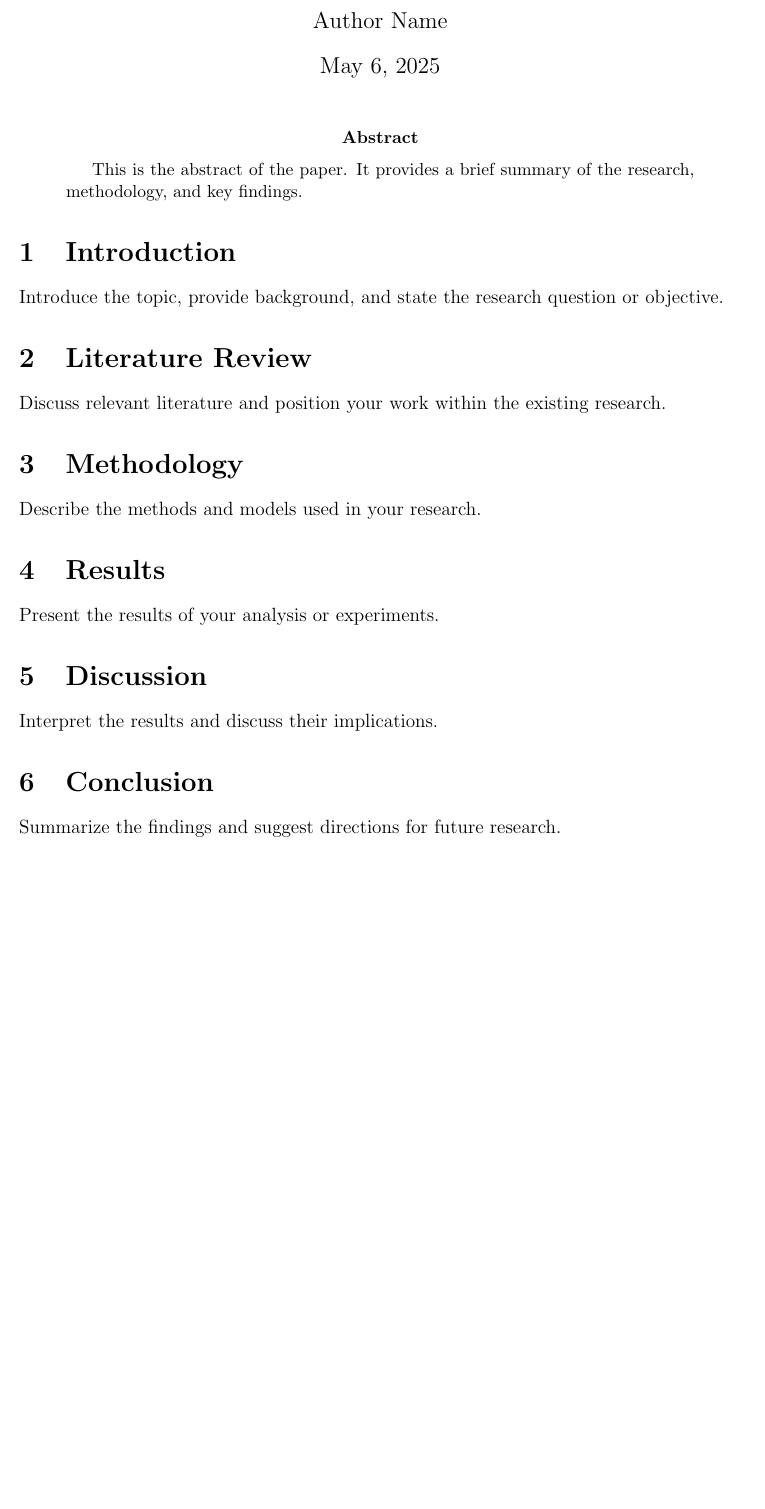
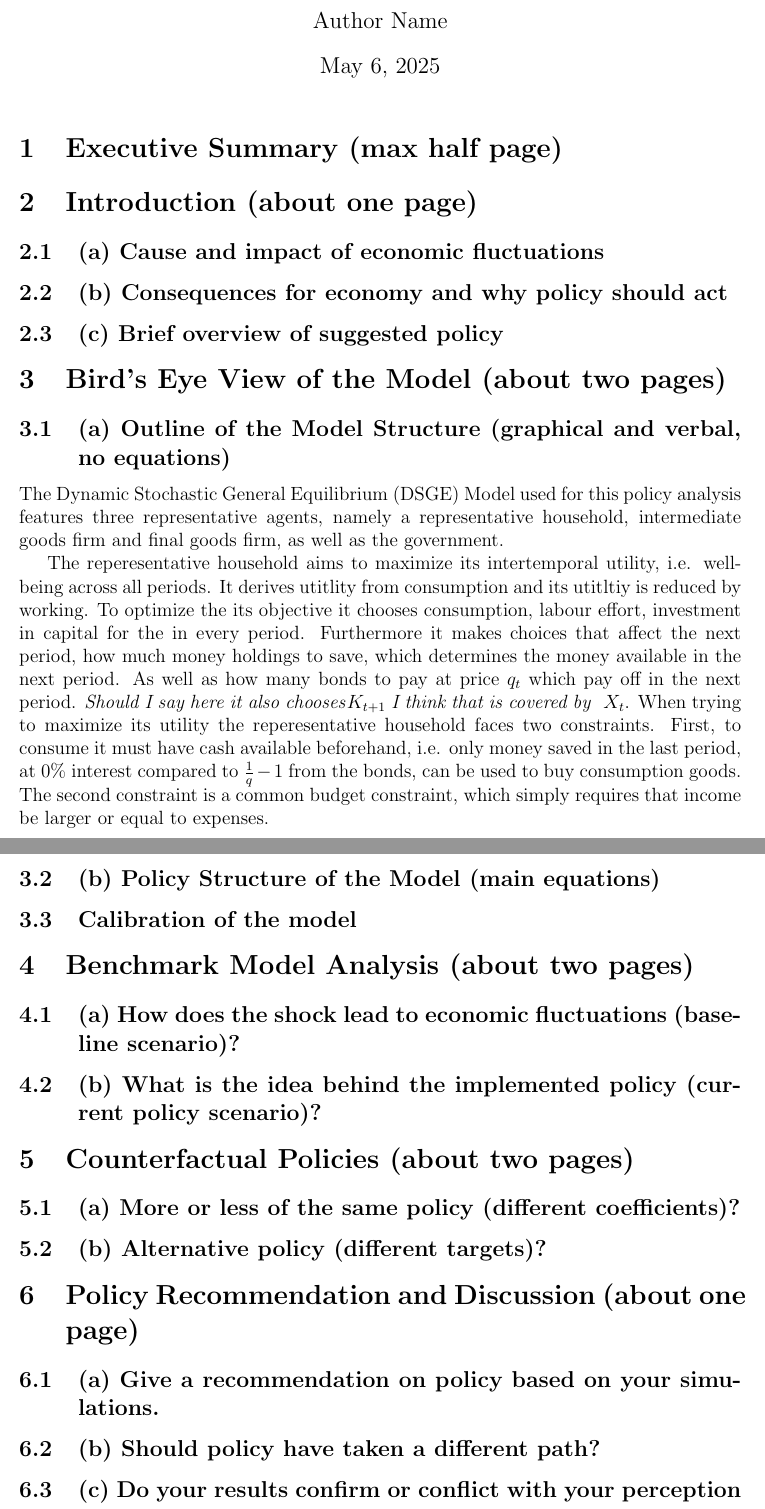
Before and after one commit to pszewi/QDM-Paper, a LaTeX document (writing/QDM_paper.tex): part of the page before the commit and two parts of pages 1 and 2 of 2 after it, the two joined at a grey line, cut so that both start at the same text, the shorter picture padded with empty space. Compiled offline with pdfLaTeX.

Commit message:
started model desc

```diff
--- a/writing/QDM_paper.tex
+++ b/writing/QDM_paper.tex
@@ -23,28 +23,50 @@
 \begin{document}
 
 \maketitle
+%toc
+%\tableofcontents
 
-\begin{abstract}
-This is the abstract of the paper. It provides a brief summary of the research, methodology, and key findings.
-\end{abstract}
+\section{Executive Summary (max half page)}
 
-\section{Introduction}
-Introduce the topic, provide background, and state the research question or objective.
+\section{Introduction (about one page) }
+\subsection{(a) Cause and impact of economic fluctuations}
+\subsection{(b) Consequences for economy and why policy should act}
+\subsection{(c) Brief overview of suggested policy}
 
-\section{Literature Review}
-Discuss relevant literature and position your work within the existing research.
+\section{Bird’s Eye View of the Model (about two pages) }
+\subsection{(a) Outline of the Model Structure (graphical and verbal, no equations) }
+The Dynamic Stochastic General Equilibrium (DSGE) Model used for this policy analysis features
+three representative agents, namely a representative household, intermediate goods firm and final goods firm,
+as well as the government.
 
-\section{Methodology}
-Describe the methods and models used in your research.
+The reperesentative household aims to maximize its intertemporal utility, i.e. well-being
+across all periods. It derives utitlity from consumption and its utitltiy is reduced by working. To optimize the its objective
+it chooses consumption, labour effort, investment in capital for the in every period. %Ct,Lt,Xt,Mt+1,Bt+1,Kt+1
+Furthermore it makes choices that affect the next period,  how much money holdings to save, which determines the money available
+in the next period. As well as how many bonds to pay at price $q_t$ which pay off in the next period. \emph{Should
+I say here it also chooses}$K_{t+1}$ \emph{I think that is covered by } $X_t$. When trying to maximize its utility
+the reperesentative household faces two constraints. First, to consume it must have cash available beforehand, i.e. only money
+saved in the last period, at 0\% interest compared to $\frac{1}{q} -1$ from the bonds, can be used to buy consumption goods.
+The second constraint is a common budget constraint, which simply requires that income be larger or equal to expenses.
 
-\section{Results}
-Present the results of your analysis or experiments.
 
-\section{Discussion}
-Interpret the results and discuss their implications.
+\subsection{(b) Policy Structure of the Model (main equations)}
+\subsection{Calibration of the model}
 
-\section{Conclusion}
-Summarize the findings and suggest directions for future research.
+\section{Benchmark Model Analysis (about two pages)}
+\subsection{(a) How does the shock lead to economic fluctuations (baseline scenario)? }
+\subsection{(b) What is the idea behind the implemented policy (current policy scenario)? }
+
+\section{Counterfactual Policies (about two pages)}
+\subsection{(a) More or less of the same policy (different coefficients)? }
+\subsection{(b) Alternative policy (different targets)? }
+
+\section{Policy Recommendation and Discussion (about one page)}
+\subsection{(a) Give a recommendation on policy based on your simulations. }
+\subsection{(b) Should policy have taken a different path? }
+\subsection{(c) Do your results confirm or conflict with your perception about optimal policy? Discuss how. }
+
+
 
 % \printbibliography() % Print the bibliography
 
```
Also changed, not shown: writing/QDM_paper.tex (3 more changed lines).
